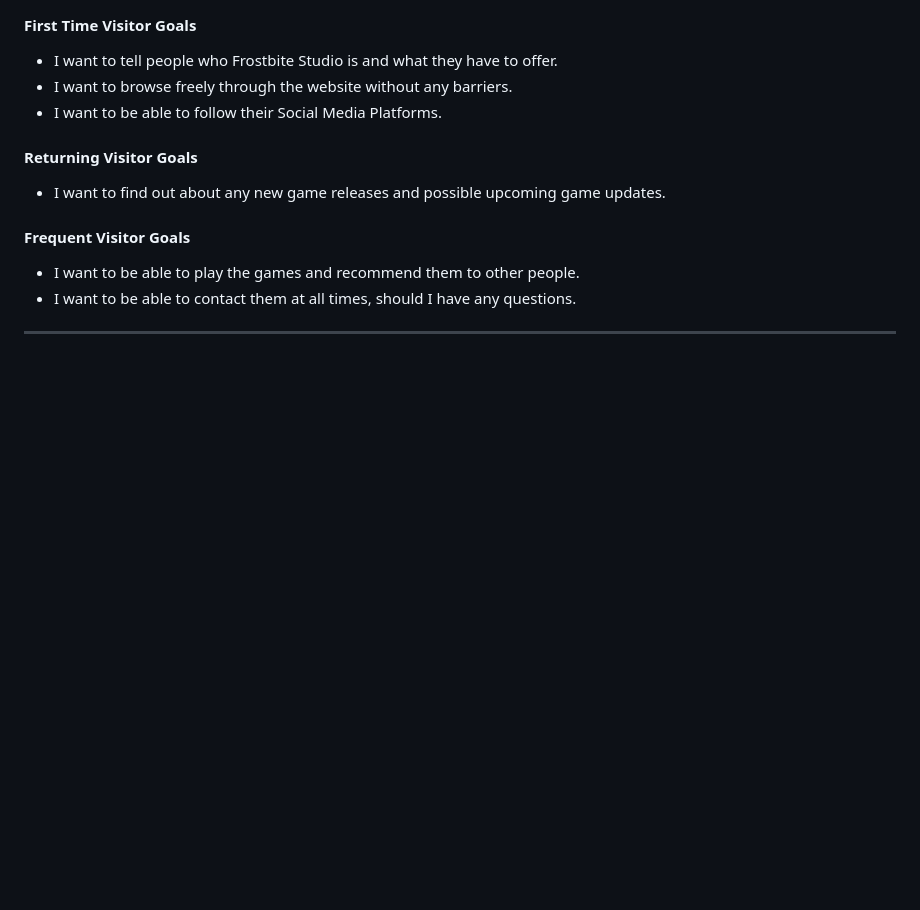
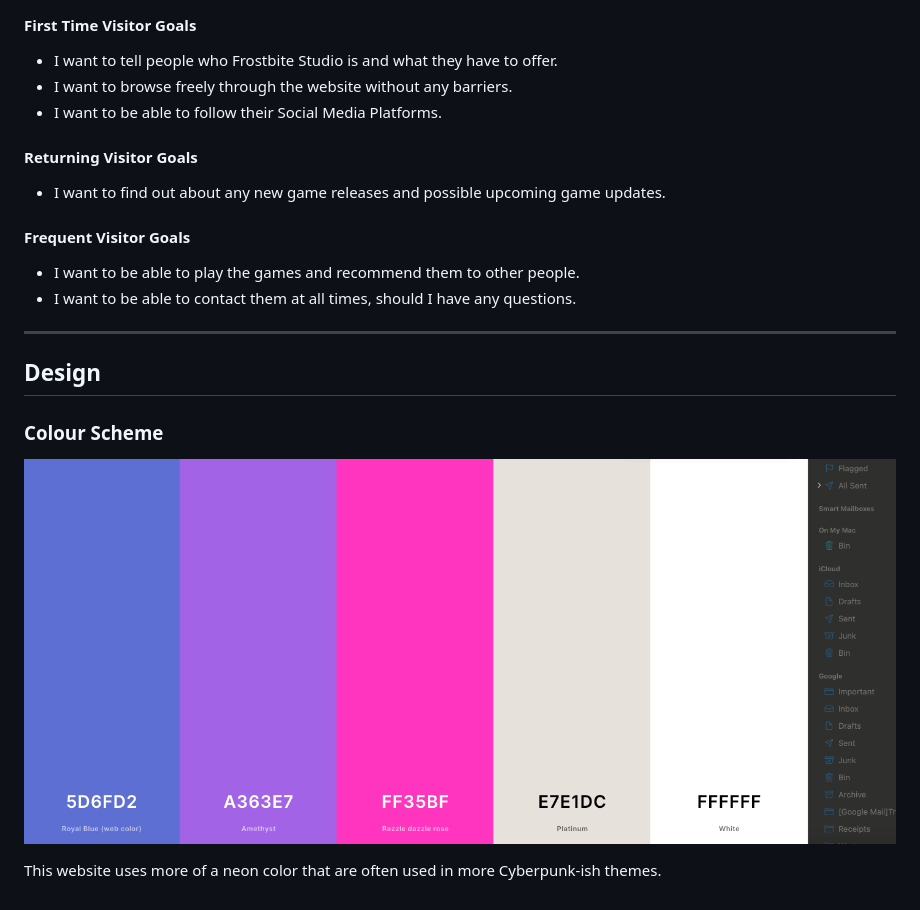
Before and after one commit to Retr01234/frostbite-game-studios, a Markdown page: README.md, the part around the change. Drawn GitHub-style; pictures changed too: docs/palette.jpg (added); blank space fills up the shorter version.

Commit message:
feature: add design color scheme palette

```diff
--- a/README.md
+++ b/README.md
@@ -89,3 +89,11 @@ Frostbite Studios is a Game Development Startup that develops games on all platf
 - I want to be able to contact them at all times, should I have any questions.
 
 ---
+
+## Design
+
+### Colour Scheme
+
+![Frostbite Studios Website Colour Palette](docs/palette.jpg)
+
+This website uses more of a neon color that are often used in more Cyberpunk-ish themes.
```
